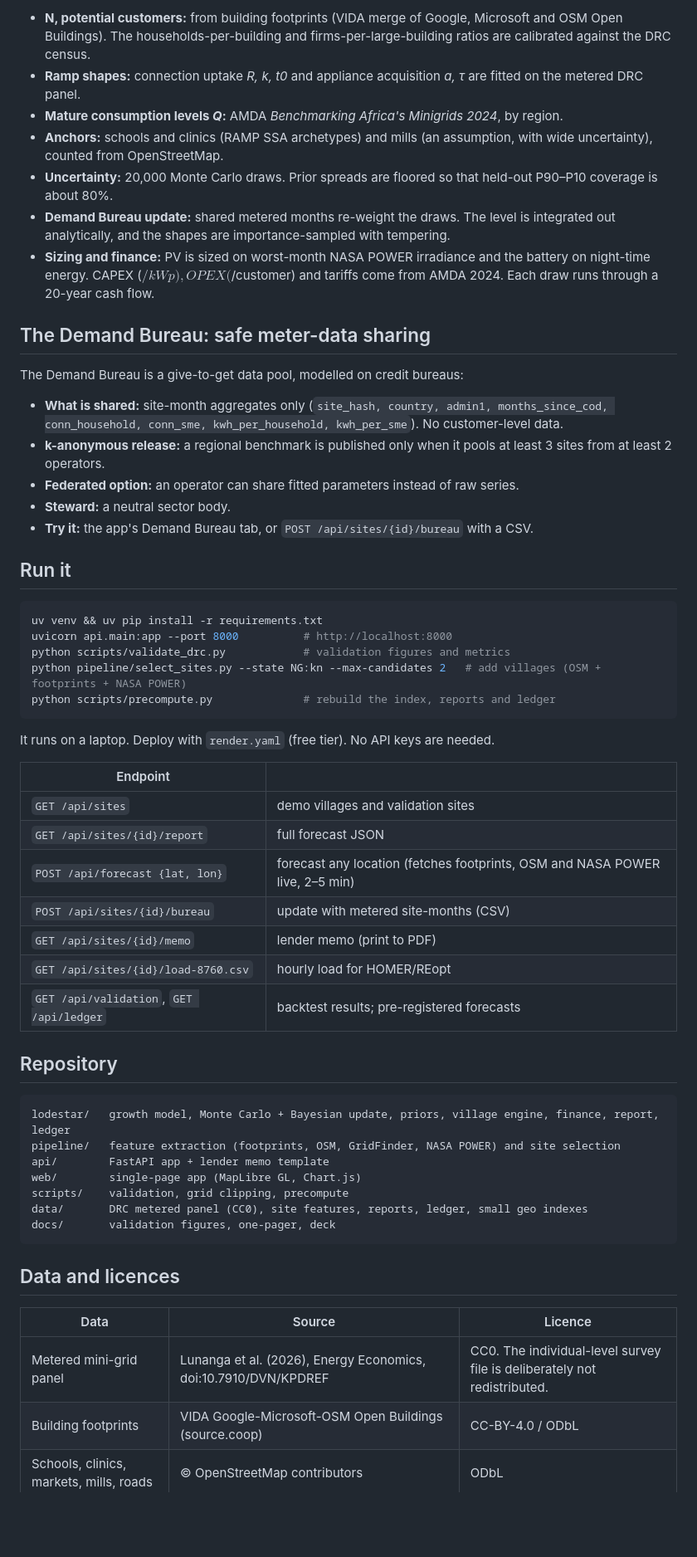
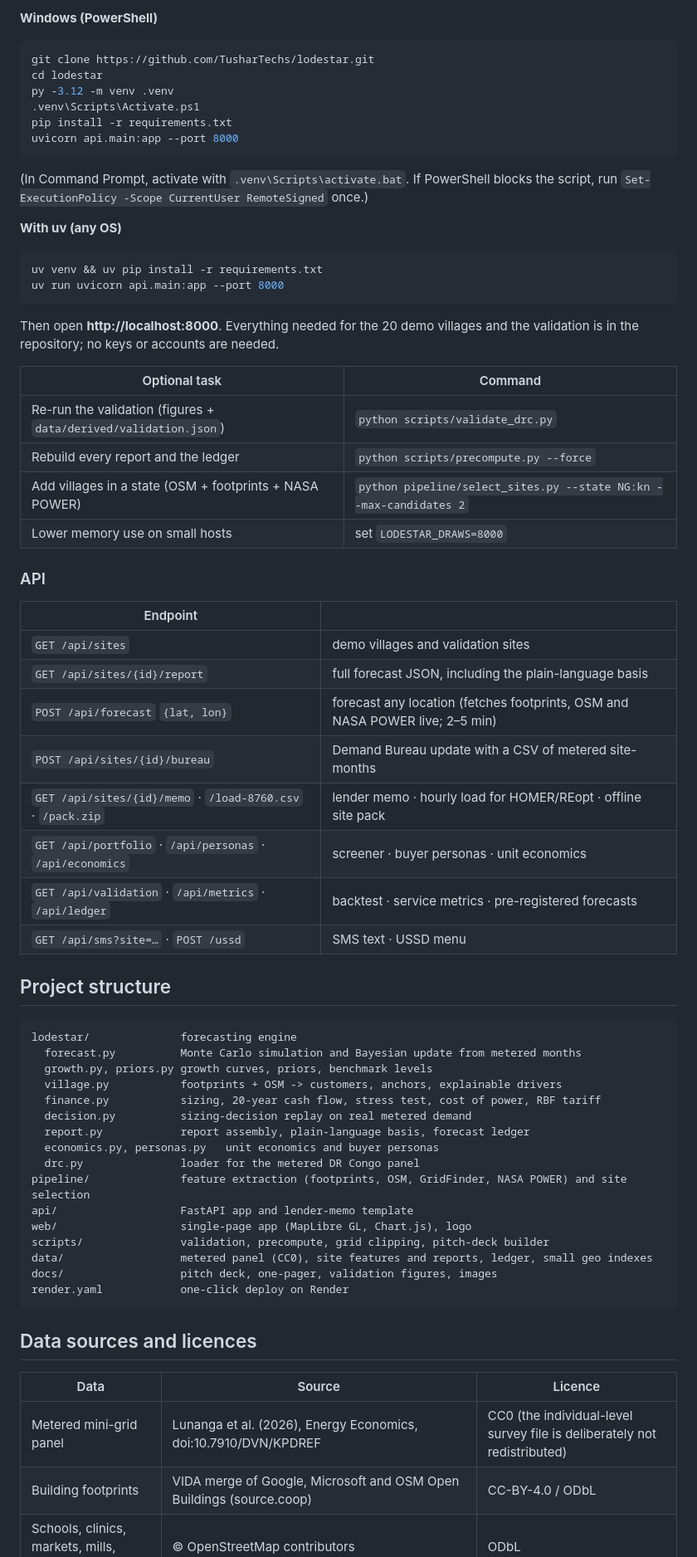
Before and after one commit to TusharTechs/lodestar, a Markdown page: README.md, the part around one of its changes. Shown at 83% size. Rendered like a GitHub page; blank space fills up the shorter version.

````diff
--- a/README.md
+++ b/README.md
@@ -105,62 +185,73 @@ E(t) = Σ_segments  N_s · R_s / (1 + e^(−k_s (t − t0_s)))  ×  Q_s · (1
 ```
 
-- **N, potential customers:** from building footprints (VIDA merge of Google, Microsoft and OSM Open Buildings). The households-per-building and firms-per-large-building ratios are calibrated against the DRC census.
-- **Ramp shapes:** connection uptake *R, k, t0* and appliance acquisition *a, τ* are fitted on the metered DRC panel.
-- **Mature consumption levels *Q*:** AMDA *Benchmarking Africa's Minigrids 2024*, by region.
-- **Anchors:** schools and clinics (RAMP SSA archetypes) and mills (an assumption, with wide uncertainty), counted from OpenStreetMap.
-- **Uncertainty:** 20,000 Monte Carlo draws. Prior spreads are floored so that held-out P90–P10 coverage is about 80%.
-- **Demand Bureau update:** shared metered months re-weight the draws. The level is integrated out analytically, and the shapes are importance-sampled with tempering.
-- **Sizing and finance:** PV is sized on worst-month NASA POWER irradiance and the battery on night-time energy. CAPEX ($/kWp), OPEX ($/customer) and tariffs come from AMDA 2024. Each draw runs through a 20-year cash flow.
+**Windows (PowerShell)**
 
-## The Demand Bureau: safe meter-data sharing
+```powershell
+git clone https://github.com/TusharTechs/lodestar.git
+cd lodestar
+py -3.12 -m venv .venv
+.venv\Scripts\Activate.ps1
+pip install -r requirements.txt
+uvicorn api.main:app --port 8000
+```
 
-The Demand Bureau is a give-to-get data pool, modelled on credit bureaus:
+(In Command Prompt, activate with `.venv\Scripts\activate.bat`. If PowerShell blocks the script, run `Set-ExecutionPolicy -Scope CurrentUser RemoteSigned` once.)
 
-- **What is shared:** site-month aggregates only (`site_hash, country, admin1, months_since_cod, conn_household, conn_sme, kwh_per_household, kwh_per_sme`). No customer-level data.
-- **k-anonymous release:** a regional benchmark is published only when it pools at least 3 sites from at least 2 operators.
-- **Federated option:** an operator can share fitted parameters instead of raw series.
-- **Steward:** a neutral sector body.
-- **Try it:** the app's Demand Bureau tab, or `POST /api/sites/{id}/bureau` with a CSV.
-
-## Run it
+**With uv (any OS)**
 
 ```bash
 uv venv && uv pip install -r requirements.txt
-uvicorn api.main:app --port 8000          # http://localhost:8000
-python scripts/validate_drc.py            # validation figures and metrics
-python pipeline/select_sites.py --state NG:kn --max-candidates 2   # add villages (OSM + footprints + NASA POWER)
-python scripts/precompute.py              # rebuild the index, reports and ledger
+uv run uvicorn api.main:app --port 8000
 ```
 
-It runs on a laptop. Deploy with `render.yaml` (free tier). No API keys are needed.
+Then open **http://localhost:8000**. Everything needed for the 20 demo villages and the validation is in the repository; no keys or accounts are needed.
+
+| Optional task | Command |
+|---|---|
+| Re-run the validation (figures + `data/derived/validation.json`) | `python scripts/validate_drc.py` |
+| Rebuild every report and the ledger | `python scripts/precompute.py --force` |
+| Add villages in a state (OSM + footprints + NASA POWER) | `python pipeline/select_sites.py --state NG:kn --max-candidates 2` |
+| Lower memory use on small hosts | set `LODESTAR_DRAWS=8000` |
+
+### API
 
 | Endpoint | |
 |---|---|
 | `GET /api/sites` | demo villages and validation sites |
-| `GET /api/sites/{id}/report` | full forecast JSON |
-| `POST /api/forecast {lat, lon}` | forecast any location (fetches footprints, OSM and NASA POWER live, 2–5 min) |
-| `POST /api/sites/{id}/bureau` | update with metered site-months (CSV) |
-| `GET /api/sites/{id}/memo` | lender memo (print to PDF) |
-| `GET /api/sites/{id}/load-8760.csv` | hourly load for HOMER/REopt |
-| `GET /api/validation`, `GET /api/ledger` | backtest results; pre-registered forecasts |
+| `GET /api/sites/{id}/report` | full forecast JSON, including the plain-language basis |
+| `POST /api/forecast` `{lat, lon}` | forecast any location (fetches footprints, OSM and NASA POWER live; 2–5 min) |
+| `POST /api/sites/{id}/bureau` | Demand Bureau update with a CSV of metered site-months |
+| `GET /api/sites/{id}/memo` · `/load-8760.csv` · `/pack.zip` | lender memo · hourly load for HOMER/REopt · offline site pack |
+| `GET /api/portfolio` · `/api/personas` · `/api/economics` | screener · buyer personas · unit economics |
+| `GET /api/validation` · `/api/metrics` · `/api/ledger` | backtest · service metrics · pre-registered forecasts |
+| `GET /api/sms?site=…` · `POST /ussd` | SMS text · USSD menu |
 
-## Repository
+## Project structure
 
 ```
-lodestar/   growth model, Monte Carlo + Bayesian update, priors, village engine, finance, report, ledger
-pipeline/   feature extraction (footprints, OSM, GridFinder, NASA POWER) and site selection
-api/        FastAPI app + lender memo template
-web/        single-page app (MapLibre GL, Chart.js)
-scripts/    validation, grid clipping, precompute
-data/       DRC metered panel (CC0), site features, reports, ledger, small geo indexes
-docs/       validation figures, one-pager, deck
+lodestar/              forecasting engine
+  forecast.py          Monte Carlo simulation and Bayesian update from metered months
+  growth.py, priors.py growth curves, priors, benchmark levels
+  village.py           footprints + OSM -> customers, anchors, explainable drivers
+  finance.py           sizing, 20-year cash flow, stress test, cost of power, RBF tariff
+  decision.py          sizing-decision replay on real metered demand
+  report.py            report assembly, plain-language basis, forecast ledger
+  economics.py, personas.py   unit economics and buyer personas
+  drc.py               loader for the metered DR Congo panel
+pipeline/              feature extraction (footprints, OSM, GridFinder, NASA POWER) and site selection
+api/                   FastAPI app and lender-memo template
+web/                   single-page app (MapLibre GL, Chart.js), logo
+scripts/               validation, precompute, grid clipping, pitch-deck builder
+data/                  metered panel (CC0), site features and reports, ledger, small geo indexes
+docs/                  pitch deck, one-pager, validation figures, images
+render.yaml            one-click deploy on Render
 ```
 
-## Data and licences
+## Data sources and licences
 
 | Data | Source | Licence |
 |---|---|---|
-| Metered mini-grid panel | Lunanga et al. (2026), Energy Economics, doi:10.7910/DVN/KPDREF | CC0. The individual-level survey file is deliberately not redistributed. |
-| Building footprints | VIDA Google-Microsoft-OSM Open Buildings (source.coop) | CC-BY-4.0 / ODbL |
+| Metered mini-grid panel | Lunanga et al. (2026), Energy Economics, doi:10.7910/DVN/KPDREF | CC0 (the individual-level survey file is deliberately not redistributed) |
+| Building footprints | VIDA merge of Google, Microsoft and OSM Open Buildings (source.coop) | CC-BY-4.0 / ODbL |
 | Schools, clinics, markets, mills, roads | © OpenStreetMap contributors | ODbL |
 | Grid lines | GridFinder, Arderne et al. (2020), Zenodo 3628142 | CC-BY-4.0 |
````
Also changed, not shown: other parts of README.md (+187 -80 lines).
